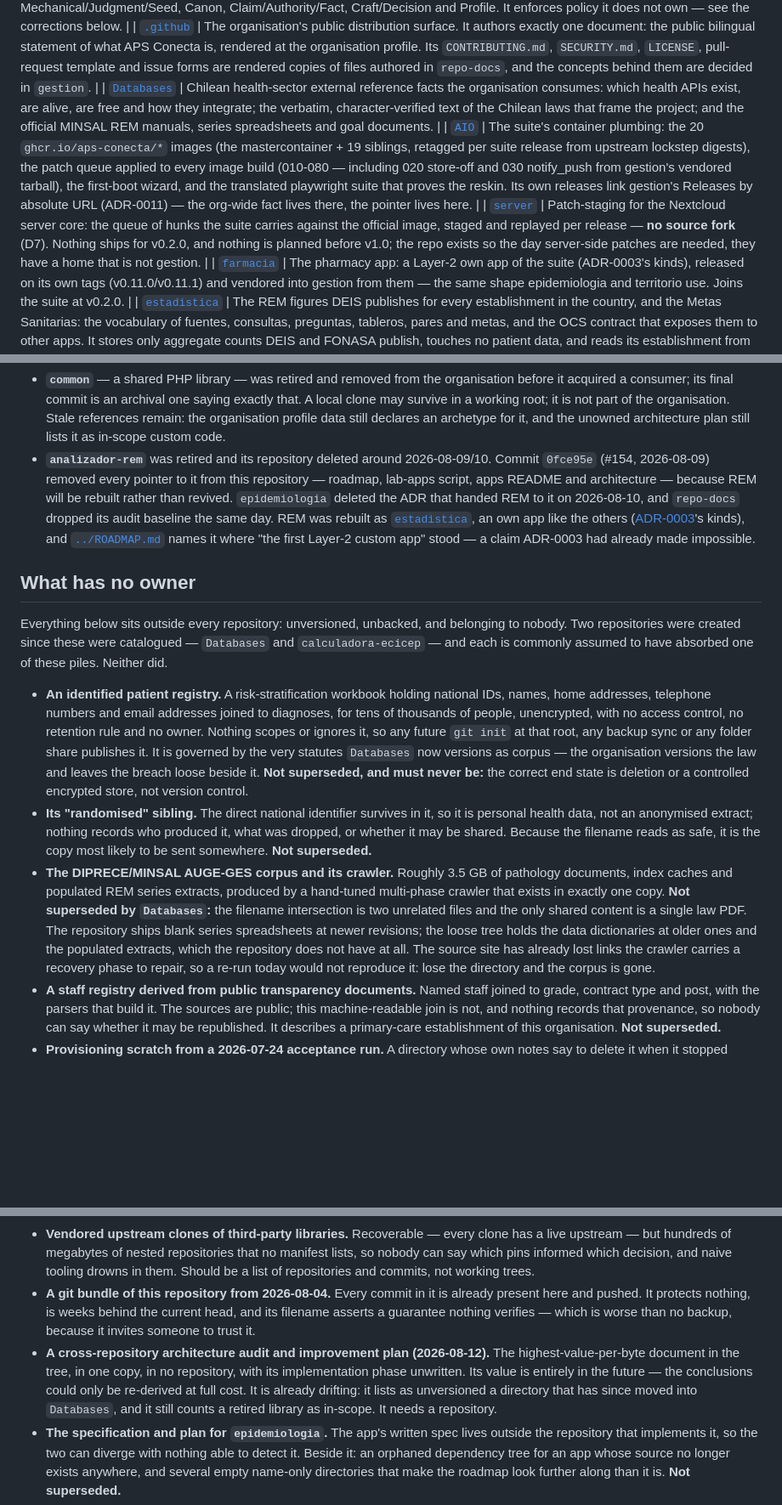
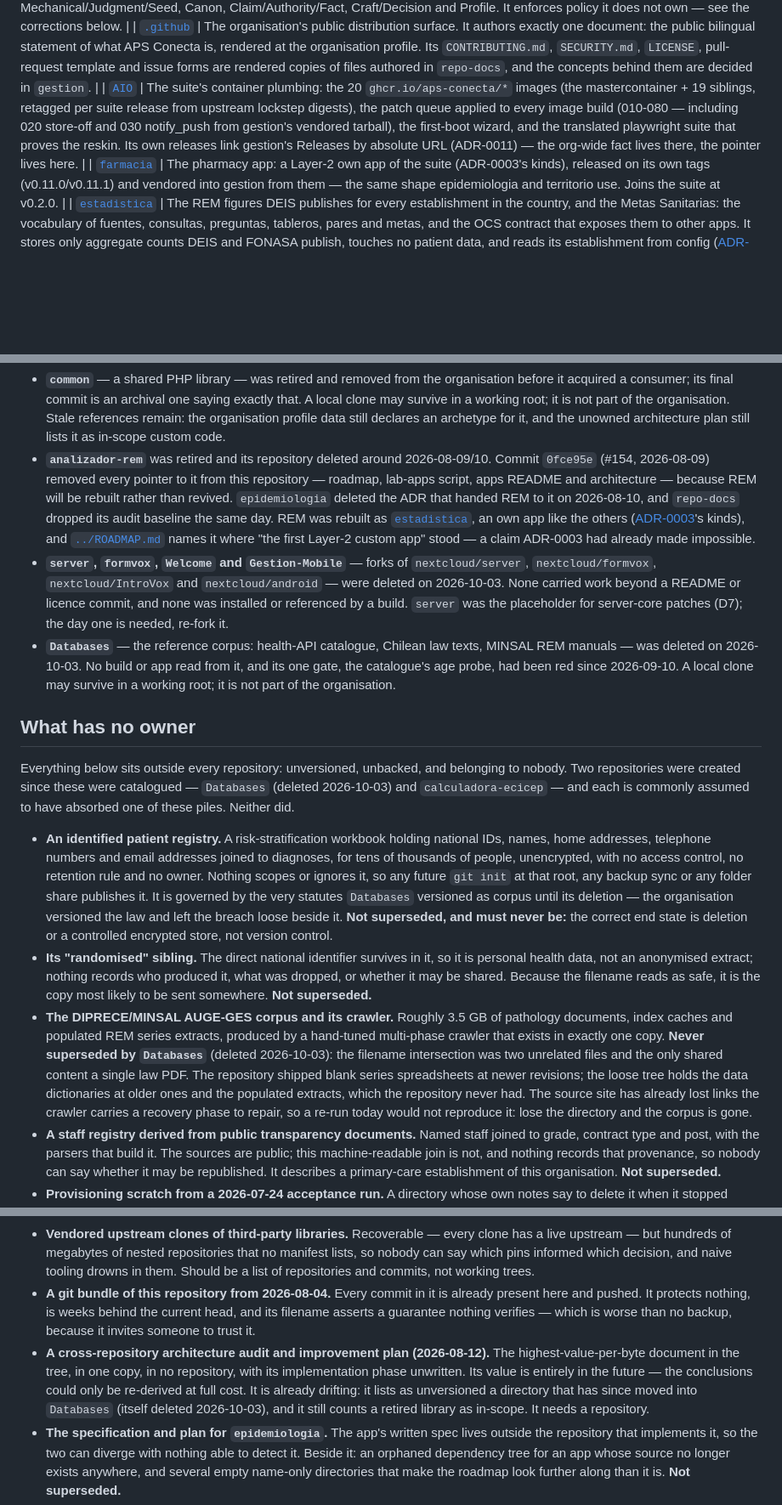
Before and after one commit to APS-Conecta/gestion, a Markdown page: docs/ORG-MAP.md, 3 parts joined by grey strips. Shown at 85% size. Drawn GitHub-style; blank space fills up the shorter version.

Commit message:
docs(org-map): retire the deleted server, formvox, Welcome, Gestion-Mobile and Databases repos
The five repositories were deleted from the organisation on 2026-10-03. None was
installed or read by a build: the four forks carried no work beyond a README or
licence commit, and Databases was reference material nothing consumed, its age
probe red since 2026-09-10. The ownership table drops the server and Databases
rows, Retired records why each went, and the no-owner sentences that cited
Databases are now past tense. The matching debt entry is marked resolved.

Co-Authored-By: Claude Opus 5.5 <noreply@anthropic.com>

```diff
--- a/docs/ORG-MAP.md
+++ b/docs/ORG-MAP.md
@@ -26,9 +26,7 @@ its Releases — anonymously, per the public-at-release decision (ADR-0010). Voc
 | [`calculadora-ecicep`](https://github.com/APS-Conecta/calculadora-ecicep) | The ECICEP clinical stratification itself: which chronic condition a CIE-10 code resolves to, what that condition scores, and which risk group a weighted total lands in — held in the engine and its generated code table rather than in prose. It has no interface, no server and no release process; the Site consumes it by vendoring the two shipped files, hash-pinned. |
 | [`repo-docs`](https://github.com/APS-Conecta/repo-docs) | The documentation-control **engine** and its vocabulary: the single place the checker every repository vendors as `.github/repo-docs.py` is authored and edited, the rule/fact/setting registries it enforces, and the glossary that names Mechanical/Judgment/Seed, Canon, Claim/Authority/Fact, Craft/Decision and Profile. It enforces policy it does not own — see the corrections below. |
 | [`.github`](https://github.com/APS-Conecta/.github) | The organisation's public distribution surface. It authors exactly one document: the public bilingual statement of what APS Conecta is, rendered at the organisation profile. Its `CONTRIBUTING.md`, `SECURITY.md`, `LICENSE`, pull-request template and issue forms are rendered copies of files authored in `repo-docs`, and the concepts behind them are decided in `gestion`. |
-| [`Databases`](https://github.com/APS-Conecta/Databases) | Chilean health-sector external reference facts the organisation consumes: which health APIs exist, are alive, are free and how they integrate; the verbatim, character-verified text of the Chilean laws that frame the project; and the official MINSAL REM manuals, series spreadsheets and goal documents. |
 | [`AIO`](https://github.com/APS-Conecta/AIO) | The suite's container plumbing: the 20 `ghcr.io/aps-conecta/*` images (the mastercontainer + 19 siblings, retagged per suite release from upstream lockstep digests), the patch queue applied to every image build (010-080 — including 020 store-off and 030 notify_push from gestion's vendored tarball), the first-boot wizard, and the translated playwright suite that proves the reskin. Its own releases link gestion's Releases by absolute URL (ADR-0011) — the org-wide fact lives there, the pointer lives here. |
-| [`server`](https://github.com/APS-Conecta/server) | Patch-staging for the Nextcloud server core: the queue of hunks the suite carries against the official image, staged and replayed per release — **no source fork** (D7). Nothing ships for v0.2.0, and nothing is planned before v1.0; the repo exists so the day server-side patches are needed, they have a home that is not gestion. |
 | [`farmacia`](https://github.com/APS-Conecta/farmacia) | The pharmacy app: a Layer-2 own app of the suite (ADR-0003's kinds), released on its own tags (v0.11.0/v0.11.1) and vendored into gestion from them — the same shape epidemiologia and territorio use. Joins the suite at v0.2.0. |
 | [`estadistica`](https://github.com/APS-Conecta/estadistica) | The REM figures DEIS publishes for every establishment in the country, and the Metas Sanitarias: the vocabulary of fuentes, consultas, preguntas, tableros, pares and metas, and the OCS contract that exposes them to other apps. It stores only aggregate counts DEIS and FONASA publish, touches no patient data, and reads its establishment from config ([ADR-0013](adr/0013-the-establishment-is-instance-configuration.md)). Own since v0.1.0 (2026-09): it ships to a clinic as a vendored tarball. |
 
@@ -72,19 +68,21 @@ The numbering here has permanent gaps at 0006, 0008 and 0009: ADR-0007 and ADR-0
 
 - **`common`** — a shared PHP library — was retired and removed from the organisation before it acquired a consumer; its final commit is an archival one saying exactly that. A local clone may survive in a working root; it is not part of the organisation. Stale references remain: the organisation profile data still declares an archetype for it, and the unowned architecture plan still lists it as in-scope custom code.
 - **`analizador-rem`** was retired and its repository deleted around 2026-08-09/10. Commit `0fce95e` (#154, 2026-08-09) removed every pointer to it from this repository — roadmap, lab-apps script, apps README and architecture — because REM will be rebuilt rather than revived. `epidemiologia` deleted the ADR that handed REM to it on 2026-08-10, and `repo-docs` dropped its audit baseline the same day. REM was rebuilt as [`estadistica`](https://github.com/APS-Conecta/estadistica), an own app like the others ([ADR-0003](adr/0003-this-stack-ships-a-custom-app.md)'s kinds), and [`../ROADMAP.md`](../ROADMAP.md) names it where "the first Layer-2 custom app" stood — a claim ADR-0003 had already made impossible.
+- **`server`, `formvox`, `Welcome` and `Gestion-Mobile`** — forks of `nextcloud/server`, `nextcloud/formvox`, `nextcloud/IntroVox` and `nextcloud/android` — were deleted on 2026-10-03. None carried work beyond a README or licence commit, and none was installed or referenced by a build. `server` was the placeholder for server-core patches (D7); the day one is needed, re-fork it.
+- **`Databases`** — the reference corpus: health-API catalogue, Chilean law texts, MINSAL REM manuals — was deleted on 2026-10-03. No build or app read from it, and its one gate, the catalogue's age probe, had been red since 2026-09-10. A local clone may survive in a working root; it is not part of the organisation.
 
 ## What has no owner
 
-Everything below sits outside every repository: unversioned, unbacked, and belonging to nobody. Two repositories were created since these were catalogued — `Databases` and `calculadora-ecicep` — and each is commonly assumed to have absorbed one of these piles. Neither did.
+Everything below sits outside every repository: unversioned, unbacked, and belonging to nobody. Two repositories were created since these were catalogued — `Databases` (deleted 2026-10-03) and `calculadora-ecicep` — and each is commonly assumed to have absorbed one of these piles. Neither did.
 
-- **An identified patient registry.** A risk-stratification workbook holding national IDs, names, home addresses, telephone numbers and email addresses joined to diagnoses, for tens of thousands of people, unencrypted, with no access control, no retention rule and no owner. Nothing scopes or ignores it, so any future `git init` at that root, any backup sync or any folder share publishes it. It is governed by the very statutes `Databases` now versions as corpus — the organisation versions the law and leaves the breach loose beside it. **Not superseded, and must never be:** the correct end state is deletion or a controlled encrypted store, not version control.
+- **An identified patient registry.** A risk-stratification workbook holding national IDs, names, home addresses, telephone numbers and email addresses joined to diagnoses, for tens of thousands of people, unencrypted, with no access control, no retention rule and no owner. Nothing scopes or ignores it, so any future `git init` at that root, any backup sync or any folder share publishes it. It is governed by the very statutes `Databases` versioned as corpus until its deletion — the organisation versioned the law and left the breach loose beside it. **Not superseded, and must never be:** the correct end state is deletion or a controlled encrypted store, not version control.
 - **Its "randomised" sibling.** The direct national identifier survives in it, so it is personal health data, not an anonymised extract; nothing records who produced it, what was dropped, or whether it may be shared. Because the filename reads as safe, it is the copy most likely to be sent somewhere. **Not superseded.**
-- **The DIPRECE/MINSAL AUGE-GES corpus and its crawler.** Roughly 3.5 GB of pathology documents, index caches and populated REM series extracts, produced by a hand-tuned multi-phase crawler that exists in exactly one copy. **Not superseded by `Databases`:** the filename intersection is two unrelated files and the only shared content is a single law PDF. The repository ships blank series spreadsheets at newer revisions; the loose tree holds the data dictionaries at older ones and the populated extracts, which the repository does not have at all. The source site has already lost links the crawler carries a recovery phase to repair, so a re-run today would not reproduce it: lose the directory and the corpus is gone.
+- **The DIPRECE/MINSAL AUGE-GES corpus and its crawler.** Roughly 3.5 GB of pathology documents, index caches and populated REM series extracts, produced by a hand-tuned multi-phase crawler that exists in exactly one copy. **Never superseded by `Databases`** (deleted 2026-10-03): the filename intersection was two unrelated files and the only shared content a single law PDF. The repository shipped blank series spreadsheets at newer revisions; the loose tree holds the data dictionaries at older ones and the populated extracts, which the repository never had. The source site has already lost links the crawler carries a recovery phase to repair, so a re-run today would not reproduce it: lose the directory and the corpus is gone.
 - **A staff registry derived from public transparency documents.** Named staff joined to grade, contract type and post, with the parsers that build it. The sources are public; this machine-readable join is not, and nothing records that provenance, so nobody can say whether it may be republished. It describes a primary-care establishment of this organisation. **Not superseded.**
 - **Provisioning scratch from a 2026-07-24 acceptance run.** A directory whose own notes say to delete it when it stopped being useful, still holding credential *values* — a verbatim copy of this repository's environment file, and a container-manager credential whose scope is every container on the host, not just this stack. Most of those values still match the running stack. The `.gitignore` entry that protects the real environment file does not reach a copy outside the repository, so the one control the organisation relies on here is bypassed by a folder that was meant to be gone. **Not superseded. Rotate, then delete.**
 - **Vendored upstream clones of third-party libraries.** Recoverable — every clone has a live upstream — but hundreds of megabytes of nested repositories that no manifest lists, so nobody can say which pins informed which decision, and naive tooling drowns in them. Should be a list of repositories and commits, not working trees.
 - **A git bundle of this repository from 2026-08-04.** Every commit in it is already present here and pushed. It protects nothing, is weeks behind the current head, and its filename asserts a guarantee nothing verifies — which is worse than no backup, because it invites someone to trust it.
-- **A cross-repository architecture audit and improvement plan (2026-08-12).** The highest-value-per-byte document in the tree, in one copy, in no repository, with its implementation phase unwritten. Its value is entirely in the future — the conclusions could only be re-derived at full cost. It is already drifting: it lists as unversioned a directory that has since moved into `Databases`, and it still counts a retired library as in-scope. It needs a repository.
+- **A cross-repository architecture audit and improvement plan (2026-08-12).** The highest-value-per-byte document in the tree, in one copy, in no repository, with its implementation phase unwritten. Its value is entirely in the future — the conclusions could only be re-derived at full cost. It is already drifting: it lists as unversioned a directory that has since moved into `Databases` (itself deleted 2026-10-03), and it still counts a retired library as in-scope. It needs a repository.
 - **The specification and plan for `epidemiologia`.** The app's written spec lives outside the repository that implements it, so the two can diverge with nothing able to detect it. Beside it: an orphaned dependency tree for an app whose source no longer exists anywhere, and several empty name-only directories that make the roadmap look further along than it is. **Not superseded.**
 - **The ECICEP source spreadsheet.** This is the sharpest supersession trap, and the answer is no. `calculadora-ecicep` versions the *derived* artifacts and its own ADR-0001 declares the spreadsheet — not the ministerial PDFs — to be the specification, with the spreadsheet winning any disagreement; its tests pin per-condition counts to a tab of that sheet read on a stated date. The sheet itself is tracked by nothing. The engine's row order is load-bearing, so if the sheet is lost nobody can ever again confirm that the shipped ordering matches it, or regenerate it after a source update — and the tests would stay green, because they check the port against itself.
 - **The brand and design sources.** The WordPress design package exists as two byte-identical unversioned copies plus an older, incomplete zip; the Nextcloud brand kit is a fourth copy of the same identity; and the only copy of the script that applies the theme to a running instance is inside an archived zip. Per `aps-conecta-web` ADR-0006 the identity is legitimately a family of per-product variants — but the upstream those variants are copied from is versioned nowhere, and a token edit reaches production only if a person retypes it. One of those folders also holds the sole record of a licence withdrawal, preserved as a `.bak` that can be deleted without trace.
```
Also changed, not shown: other parts of docs/ORG-MAP.md (+0 -2 lines), docs/manuals/INCONSISTENCIES_AND_DEBT.md (+1 -1 lines).
